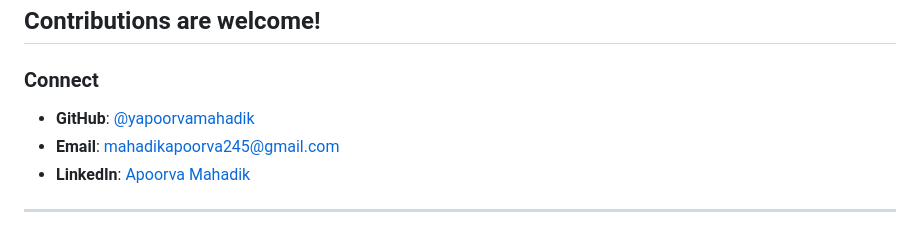
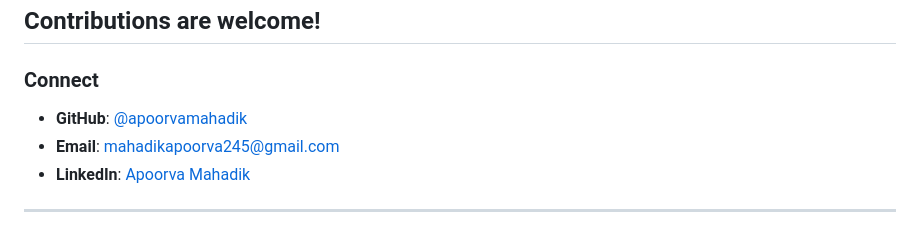
Before and after one commit to apoorvamahadik/malicious_url_detection, a Markdown page: README.md, the part around the change. Drawn GitHub-style.

Commit message:
Fix GitHub username in README

```diff
--- a/README.md
+++ b/README.md
@@ -675,7 +675,7 @@ Contributions are welcome!
 
 
 ### Connect
-- **GitHub**: [@yapoorvamahadik](https://github.com/apoorvamahadik)
+- **GitHub**: [@apoorvamahadik](https://github.com/apoorvamahadik)
 - **Email**: mahadikapoorva245@gmail.com
 - **LinkedIn**: [Apoorva Mahadik](https://www.linkedin.com/in/apoorva-mahadik/)
 
```
